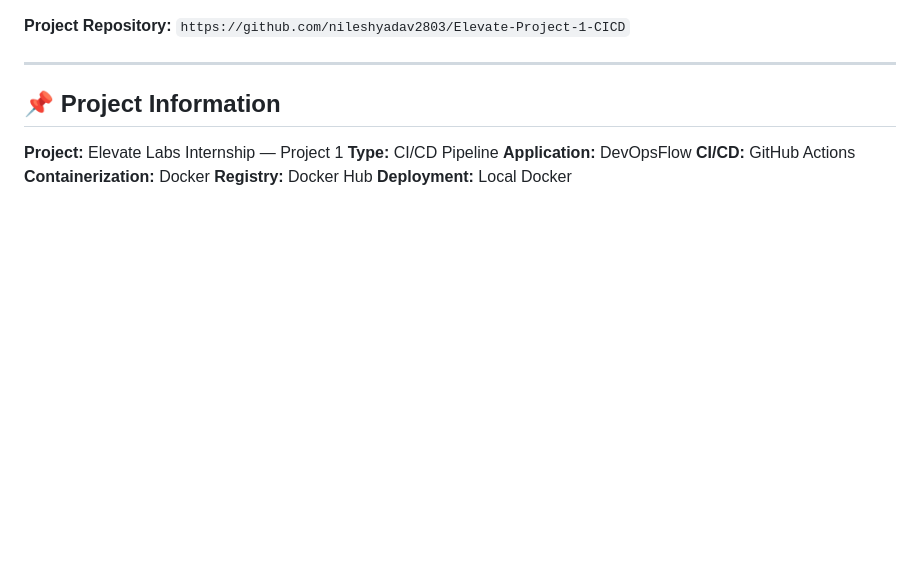
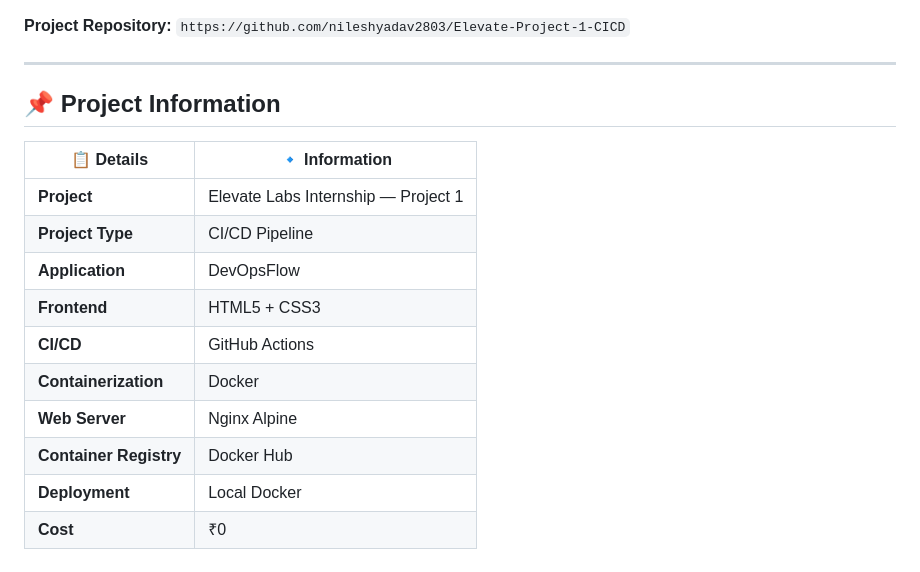
Before and after one commit to nileshyadav2803/Elevate-Project-1-CICD, a Markdown page: README.md, the part around the change. Drawn GitHub-style; blank space fills up the shorter version.

Commit message:
Add Project Documentation

```diff
--- a/README.md
+++ b/README.md
@@ -535,10 +535,15 @@ BCA Fresher | Aspiring Cloud Support Engineer → DevOps Engineer
 
 ## 📌 Project Information
 
-**Project:** Elevate Labs Internship — Project 1
-**Type:** CI/CD Pipeline
-**Application:** DevOpsFlow
-**CI/CD:** GitHub Actions
-**Containerization:** Docker
-**Registry:** Docker Hub
-**Deployment:** Local Docker
+| 📋 Details | 🔹 Information |
+|---|---|
+| **Project** | Elevate Labs Internship — Project 1 |
+| **Project Type** | CI/CD Pipeline |
+| **Application** | DevOpsFlow |
+| **Frontend** | HTML5 + CSS3 |
+| **CI/CD** | GitHub Actions |
+| **Containerization** | Docker |
+| **Web Server** | Nginx Alpine |
+| **Container Registry** | Docker Hub |
+| **Deployment** | Local Docker |
+| **Cost** | ₹0 |
```
